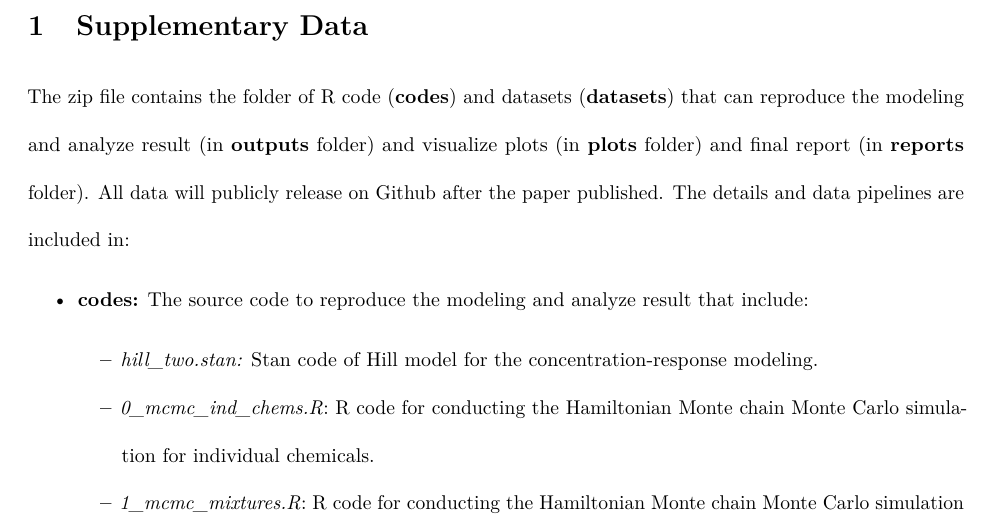
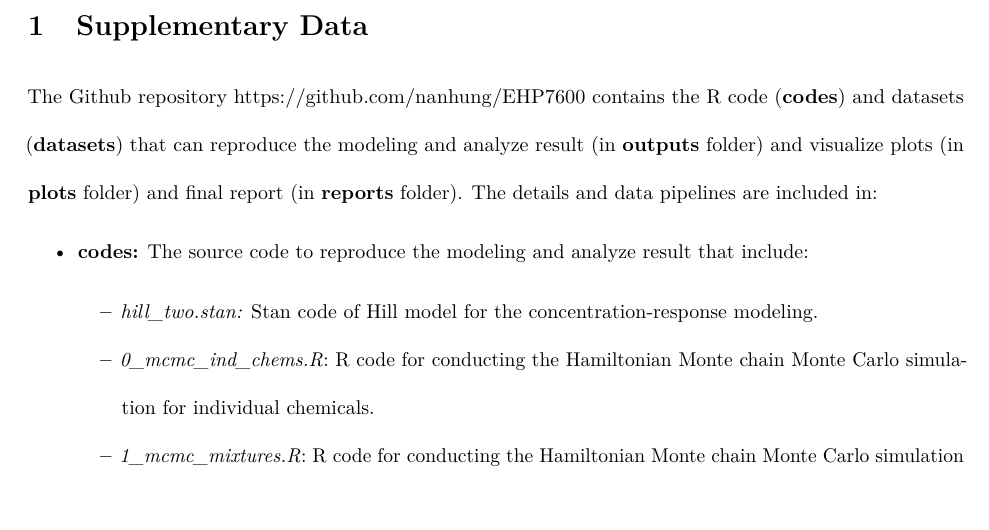
Before and after one commit to nanhung/EHP7600, an R Markdown document (supplementary.Rmd): part of page 12 of 115, cut so that both start at the same text. Rendered offline with R 4.5, knitr and Pandoc, then LaTeX, with nearby package versions; both versions are drawn in the output format of the newer one.

Commit message:
Added github repository to file

```diff
--- a/supplementary.Rmd
+++ b/supplementary.Rmd
@@ -6,15 +6,15 @@ date: "$^1$ Interdisciplinary Faculty of Toxicology \n$^2$ Department of Veterin
   Integrative Biosciences, College of Veterinary Medicine and Biomedical Sciences,
   Texas A&M University, College Station, TX 77843"
 output:
-  html_document:
-    df_print: paged
+  word_document:
     toc: yes
     toc_depth: '3'
   pdf_document:
     fig_caption: yes
     toc: yes
     toc_depth: 3
-  word_document:
+  html_document:
+    df_print: paged
     toc: yes
     toc_depth: '3'
 numbersections: yes
@@ -73,7 +73,7 @@ library(PerformanceAnalytics)
 Supplementary Data
 ==================
 
-The zip file contains the folder of R code (**codes**) and datasets (**datasets**) that can reproduce the modeling and analyze result (in **outputs** folder) and visualize plots (in **plots** folder) and final report (in **reports** folder). All data will publicly release on Github after the paper published. The details and data pipelines are included in:
+The Github repository https://github.com/nanhung/EHP7600 contains the R code (**codes**) and datasets (**datasets**) that can reproduce the modeling and analyze result (in **outputs** folder) and visualize plots (in **plots** folder) and final report (in **reports** folder). The details and data pipelines are included in:
 
 - **codes:** The source code to reproduce the modeling and analyze result that include:
   - *hill_two.stan:* Stan code of Hill model for the concentration-response modeling.
```
